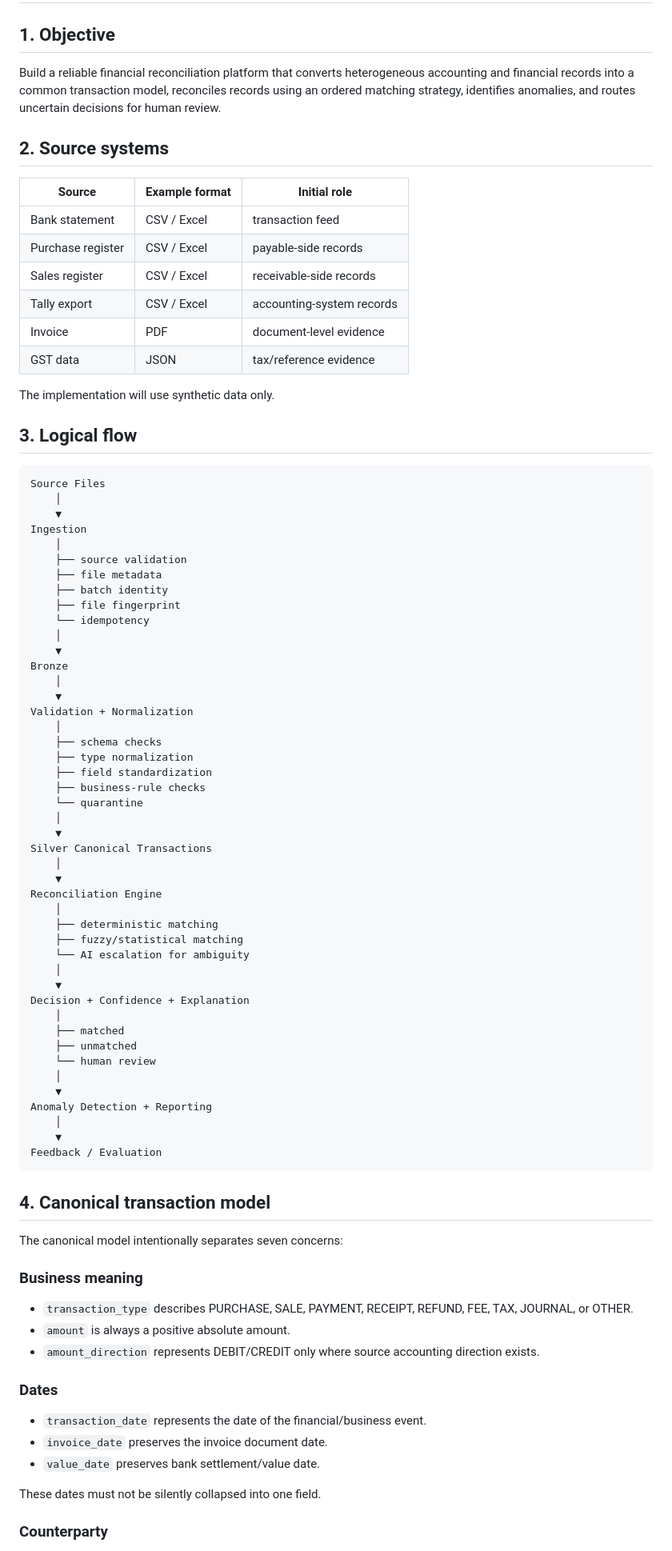
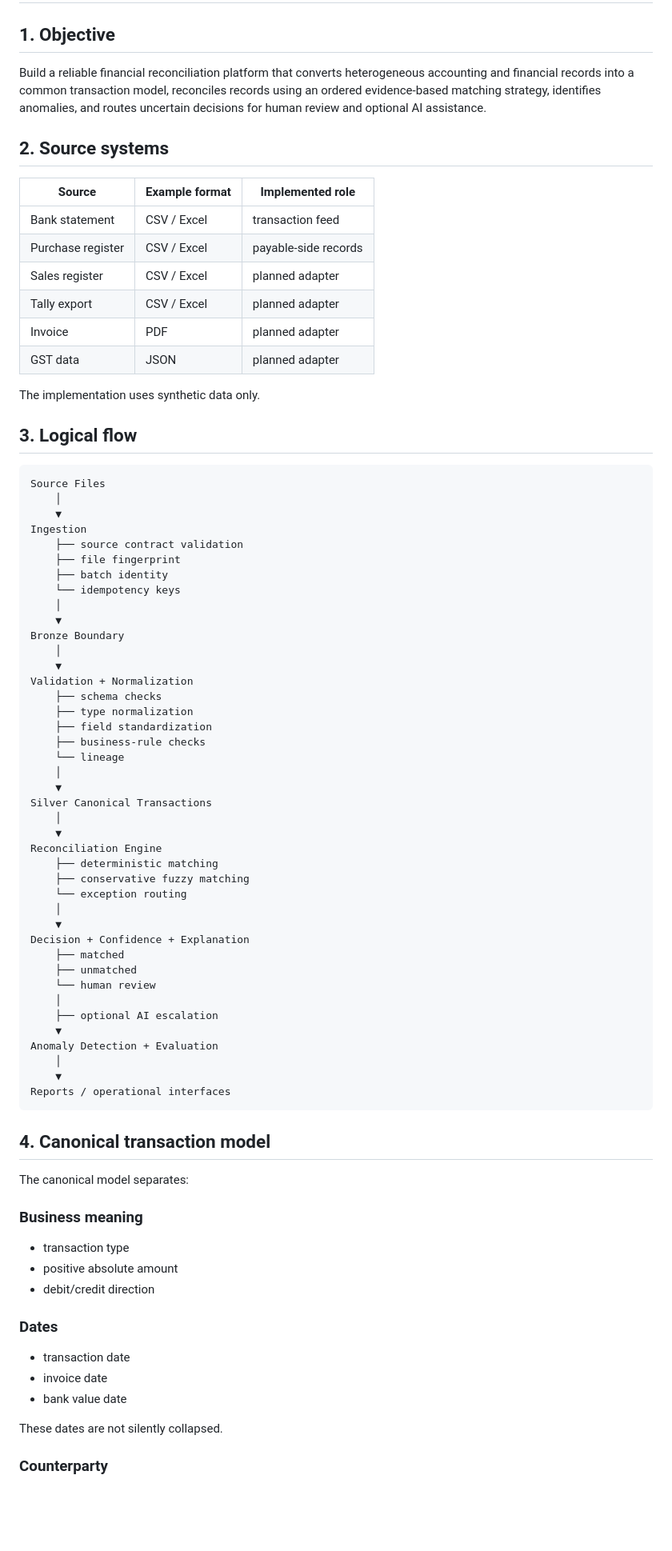
Before and after one commit to abhi9265/ai-financial-reconciliation-platform, a Markdown page: architecture/architecture.md, the part around one of its changes. Shown at 80% size. Drawn GitHub-style; blank space fills up the shorter version.

````diff
--- a/architecture/architecture.md
+++ b/architecture/architecture.md
@@ -2,20 +2,20 @@
 
 ## 1. Objective
 
-Build a reliable financial reconciliation platform that converts heterogeneous accounting and financial records into a common transaction model, reconciles records using an ordered matching strategy, identifies anomalies, and routes uncertain decisions for human review.
+Build a reliable financial reconciliation platform that converts heterogeneous accounting and financial records into a common transaction model, reconciles records using an ordered evidence-based matching strategy, identifies anomalies, and routes uncertain decisions for human review and optional AI assistance.
 
 ## 2. Source systems
 
-| Source | Example format | Initial role |
+| Source | Example format | Implemented role |
 | --- | --- | --- |
 | Bank statement | CSV / Excel | transaction feed |
 | Purchase register | CSV / Excel | payable-side records |
-| Sales register | CSV / Excel | receivable-side records |
-| Tally export | CSV / Excel | accounting-system records |
-| Invoice | PDF | document-level evidence |
-| GST data | JSON | tax/reference evidence |
+| Sales register | CSV / Excel | planned adapter |
+| Tally export | CSV / Excel | planned adapter |
+| Invoice | PDF | planned adapter |
+| GST data | JSON | planned adapter |
 
-The implementation will use synthetic data only.
+The implementation uses synthetic data only.
 
 ## 3. Logical flow
 
@@ -24,63 +24,59 @@ Source Files
     │
     ▼
 Ingestion
-    │
-    ├── source validation
-    ├── file metadata
+    ├── source contract validation
+    ├── file fingerprint
     ├── batch identity
-    ├── file fingerprint
-    └── idempotency
+    └── idempotency keys
     │
     ▼
-Bronze
+Bronze Boundary
     │
     ▼
 Validation + Normalization
-    │
     ├── schema checks
     ├── type normalization
     ├── field standardization
     ├── business-rule checks
-    └── quarantine
+    └── lineage
     │
     ▼
 Silver Canonical Transactions
     │
     ▼
 Reconciliation Engine
-    │
     ├── deterministic matching
-    ├── fuzzy/statistical matching
-    └── AI escalation for ambiguity
+    ├── conservative fuzzy matching
+    └── exception routing
     │
     ▼
 Decision + Confidence + Explanation
-    │
     ├── matched
     ├── unmatched
     └── human review
     │
+    ├── optional AI escalation
     ▼
-Anomaly Detection + Reporting
+Anomaly Detection + Evaluation
     │
     ▼
-Feedback / Evaluation
+Reports / operational interfaces
 ```
 
 ## 4. Canonical transaction model
 
-The canonical model intentionally separates seven concerns:
+The canonical model separates:
 
 ### Business meaning
-- `transaction_type` describes PURCHASE, SALE, PAYMENT, RECEIPT, REFUND, FEE, TAX, JOURNAL, or OTHER.
-- `amount` is always a positive absolute amount.
-- `amount_direction` represents DEBIT/CREDIT only where source accounting direction exists.
+- transaction type
+- positive absolute amount
+- debit/credit direction
 
 ### Dates
-- `transaction_date` represents the date of the financial/business event.
-- `invoice_date` preserves the invoice document date.
-- `value_date` preserves bank settlement/value date.
+- transaction date
+- invoice date
+- bank value date
 
-These dates must not be silently collapsed into one field.
+These dates are not silently collapsed.
 
 ### Counterparty
````
Also changed, not shown: other parts of architecture/architecture.md (+33 -41 lines).
